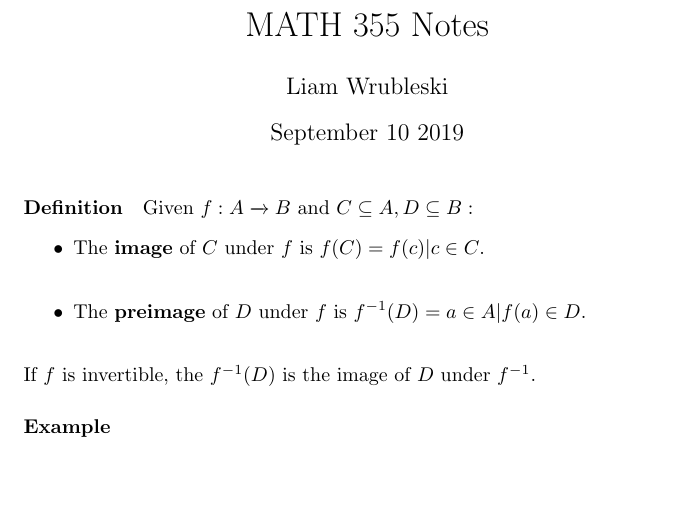
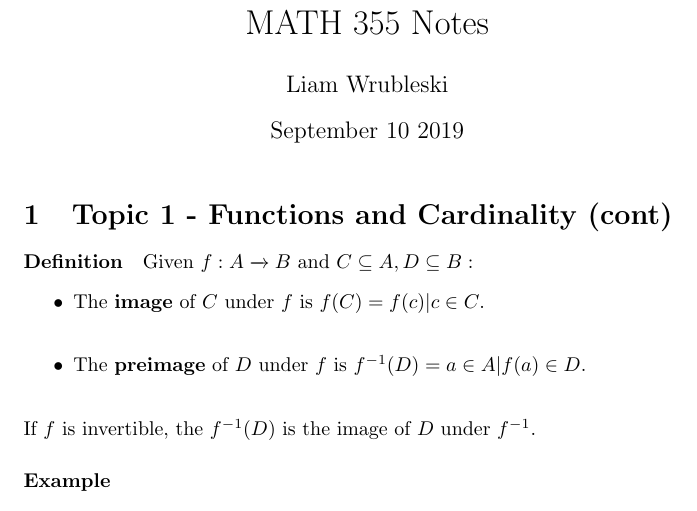
Before and after one commit to lawruble13/MATH355, a LaTeX document (Notes/10-09-2019.tex): part of page 1 of 4, cut so that both start at the same text, the shorter picture padded with empty space. Compiled offline with pdfLaTeX.

Commit message:
Added topic header to September 10 notes

```diff
--- a/Notes/10-09-2019.tex
+++ b/Notes/10-09-2019.tex
@@ -20,6 +20,7 @@
 
 \begin{document}
 	\maketitle
+	\section{Topic 1 - Functions and Cardinality (cont)}
 	\paragraph{Definition}
 	Given $f:\mapab{A}{B}$ and $C\subseteq A, D\subseteq B:$
 	\begin{itemize}
```
Also changed, not shown: Notes/10-09-2019.pdf, 3 other files.
